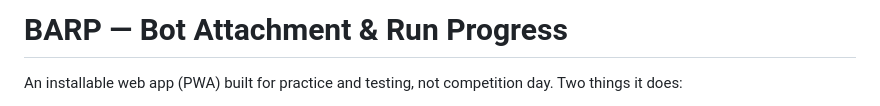
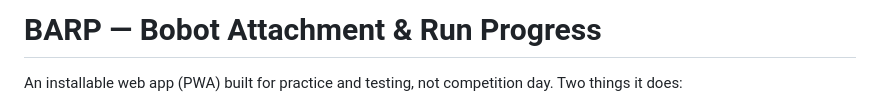
Before and after one commit to teamturtlebots/BARP, a Markdown page: README.md, the part around the change. Rendered like a GitHub page.

```diff
--- a/README.md
+++ b/README.md
@@ -1,4 +1,4 @@
-# BARP — Bot Attachment & Run Progress
+# BARP — Bobot Attachment & Run Progress
 
 An installable web app (PWA) built for practice and testing, not competition day. Two things it does:
 
```
